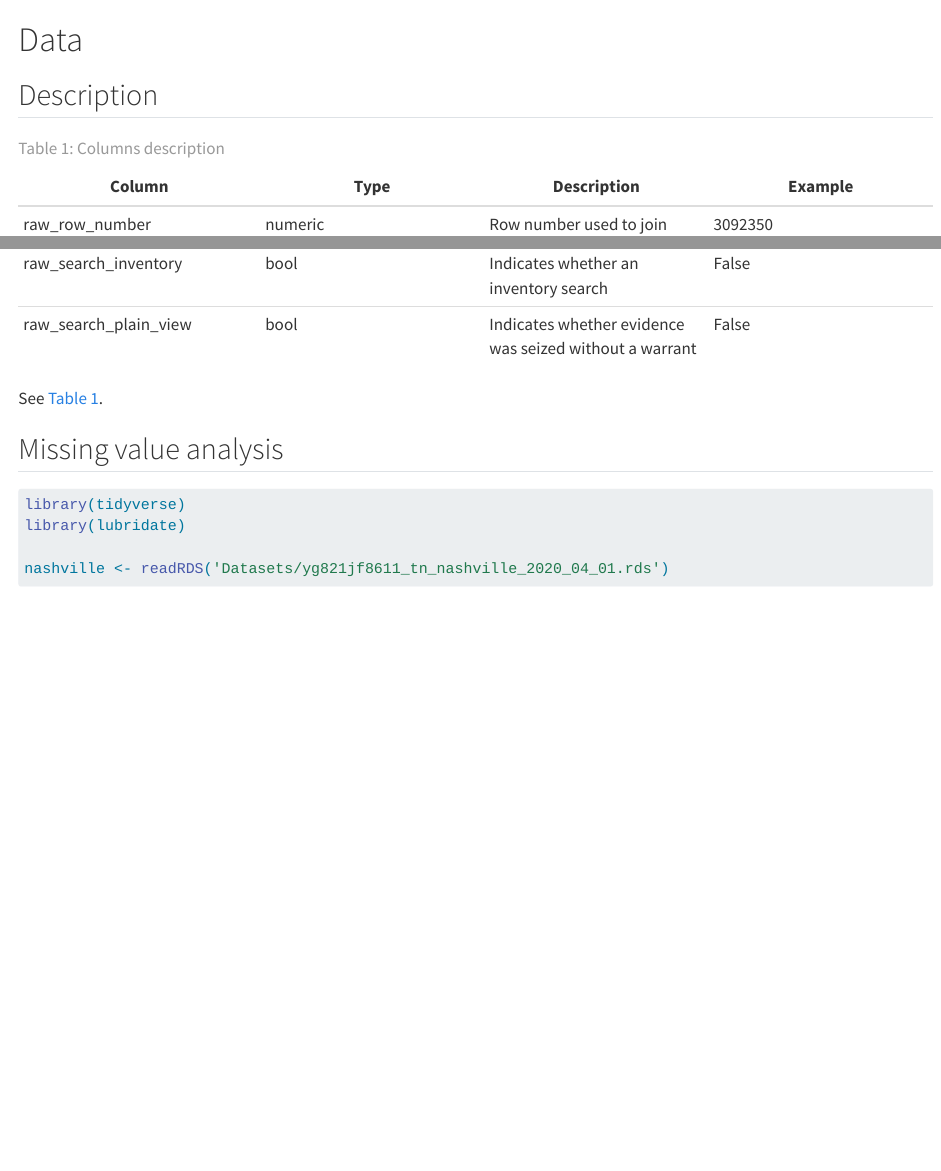
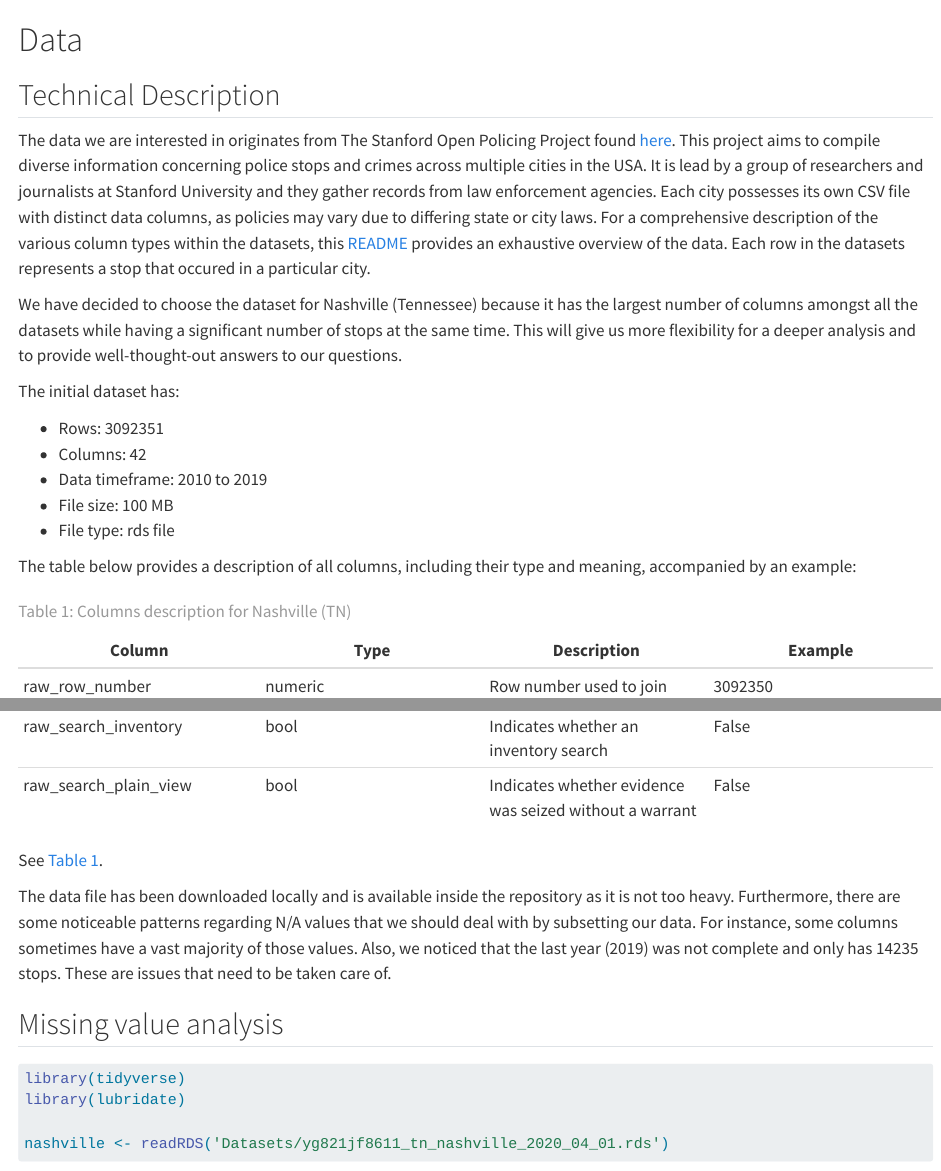
Before and after one commit to YeriAddict/NashvillePolicing, a Quarto document (data.qmd): the page in a window 1100 px wide, from its top, and a second part further down, joined at a grey line. Rendered offline with R 4.5, knitr and Pandoc in place of Quarto, with nearby package versions; some code elsewhere in the file could not run offline; long lines of code are wrapped.

Commit message:
Added details to technical description

```diff
--- a/data.qmd
+++ b/data.qmd
@@ -1,6 +1,22 @@
 # Data
 
-## Description
+## Technical Description
+
+The data we are interested in originates from The Stanford Open Policing Project found [here](https://openpolicing.stanford.edu/data/). This project aims to compile diverse information concerning police stops and crimes across multiple cities in the USA. It is lead by a group of researchers and journalists at Stanford University and they gather records from law enforcement agencies.
+Each city possesses its own CSV file with distinct data columns, as policies may vary due to differing state or city laws. For a comprehensive description of the various column types within the datasets, this [README](https://github.com/stanford-policylab/opp/blob/master/data_readme.md) provides an exhaustive overview of the data.
+Each row in the datasets represents a stop that occured in a particular city.
+
+We have decided to choose the dataset for Nashville (Tennessee) because it has the largest number of columns amongst all the datasets while having a significant number of stops at the same time. This will give us more flexibility for a deeper analysis and to provide well-thought-out answers to our questions.
+
+The initial dataset has:
+
+- Rows: 3092351
+- Columns: 42
+- Data timeframe: 2010 to 2019
+- File size: 100 MB
+- File type: rds file
+
+The table below provides a description of all columns, including their type and meaning, accompanied by an example:
 
 | Column | Type | Description | Example |
 |------|------|------|------|
@@ -47,9 +63,12 @@
 | raw_search_inventory | bool | Indicates whether an inventory search | False |
 | raw_search_plain_view | bool | Indicates whether evidence was seized without a warrant | False |
 
-: Columns description {#tbl-letters}
+: Columns description for Nashville (TN) {#tbl-letters}
 
 See @tbl-letters.
+
+The data file has been downloaded locally and is available inside the repository as it is not too heavy. Furthermore, there are some noticeable patterns regarding N/A values that we should deal with by subsetting our data.
+For instance, some columns sometimes have a vast majority of those values. Also, we noticed that the last year (2019) was not complete and only has 14235 stops. These are issues that need to be taken care of.
 
 ## Missing value analysis
 
```
Also changed, not shown: docs/search.json, 5 other files.
